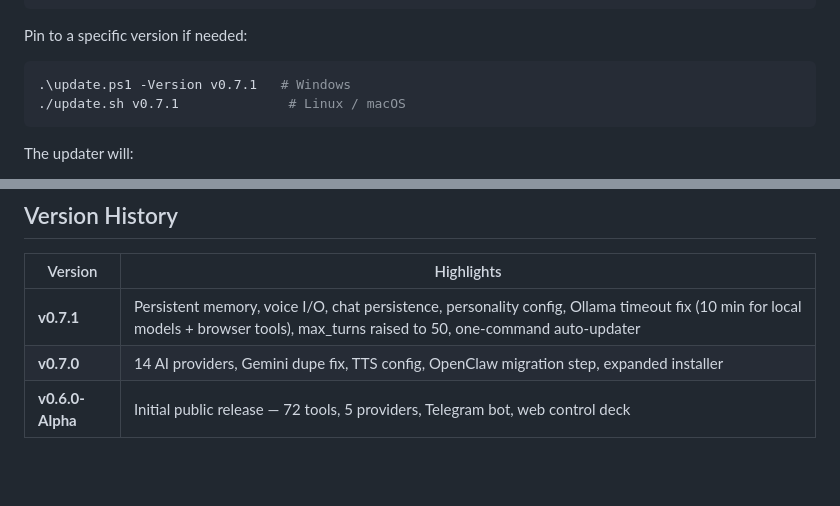
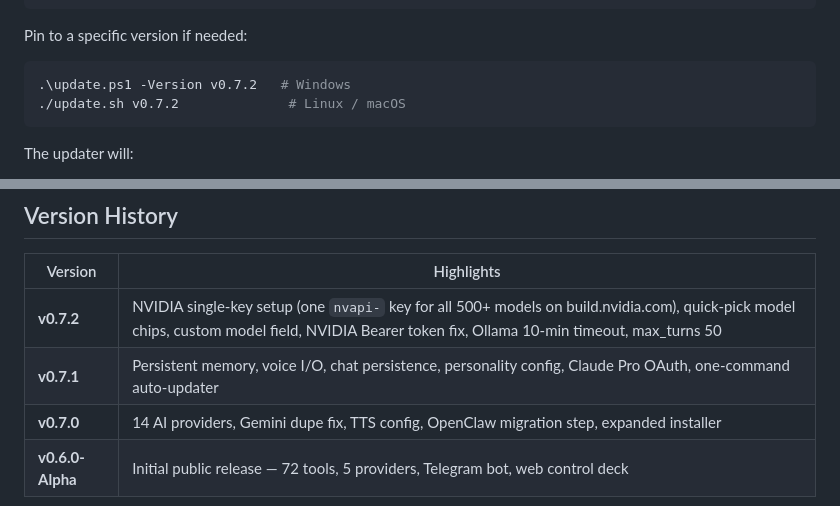
Before and after one commit to cmmchsvc-dev/Galactic-AI, a Markdown page: README.md, 2 parts joined by grey strips. GitHub-like rendering; blank space fills up the shorter version.

Commit message:
docs: update README version history and pin example for v0.7.2
Co-Authored-By: Claude Sonnet 4.6 <noreply@anthropic.com>

````diff
--- a/README.md
+++ b/README.md
@@ -208,8 +208,8 @@ One command — pulls the latest release directly from GitHub, no manual downloa
 
 Pin to a specific version if needed:
 ```powershell
-.\update.ps1 -Version v0.7.1   # Windows
-./update.sh v0.7.1              # Linux / macOS
+.\update.ps1 -Version v0.7.2   # Windows
+./update.sh v0.7.2              # Linux / macOS
 ```
 
 The updater will:
@@ -299,6 +299,7 @@ MIT License — see LICENSE file.
 
 | Version | Highlights |
 |---|---|
-| **v0.7.1** | Persistent memory, voice I/O, chat persistence, personality config, Ollama timeout fix (10 min for local models + browser tools), max_turns raised to 50, one-command auto-updater |
+| **v0.7.2** | NVIDIA single-key setup (one `nvapi-` key for all 500+ models on build.nvidia.com), quick-pick model chips, custom model field, NVIDIA Bearer token fix, Ollama 10-min timeout, max_turns 50 |
+| **v0.7.1** | Persistent memory, voice I/O, chat persistence, personality config, Claude Pro OAuth, one-command auto-updater |
 | **v0.7.0** | 14 AI providers, Gemini dupe fix, TTS config, OpenClaw migration step, expanded installer |
 | **v0.6.0-Alpha** | Initial public release — 72 tools, 5 providers, Telegram bot, web control deck |
````
